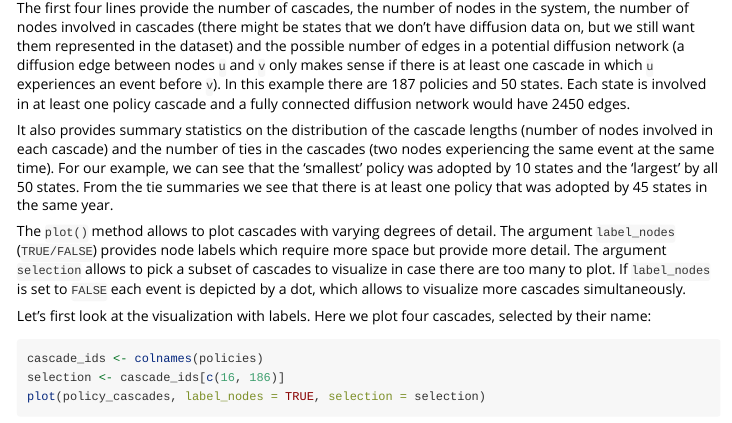
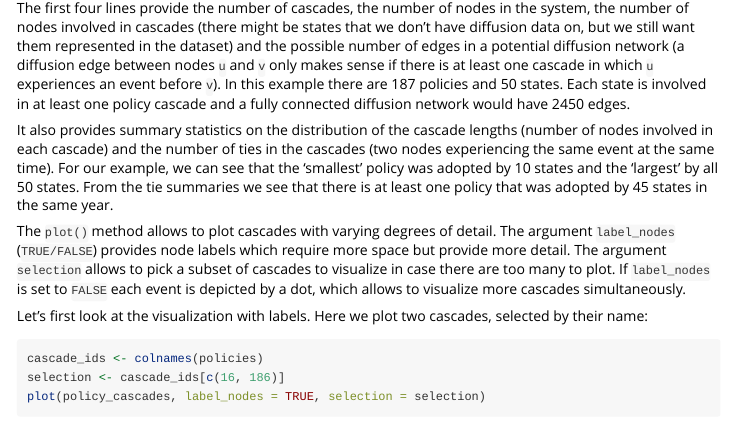
Before and after one commit to desmarais-lab/NetworkInference, an R Markdown document (vignettes/netinf_vignette.Rmd): the page in a window 1100 px wide, from 2500 px down. Rendered offline with R 4.5, knitr and Pandoc, with nearby package versions; some code elsewhere in the file could not run offline.

Commit message:
fix typo in vignette

````diff
--- a/vignettes/netinf_vignette.Rmd
+++ b/vignettes/netinf_vignette.Rmd
@@ -141,7 +141,7 @@ cascades to visualize in case there are too many to plot. If `label_nodes` is se
 to `FALSE` each event is depicted by a dot, which allows to visualize more cascades
 simultaneously.
 
-Let's first look at the visualization with labels. Here we plot four cascades,
+Let's first look at the visualization with labels. Here we plot two cascades,
 selected by their name:
 ```{r, fig.align='center', fig.width=7, fig.height=4}
 cascade_ids <- colnames(policies)
````
Also changed, not shown: README.md, 4 other files.
